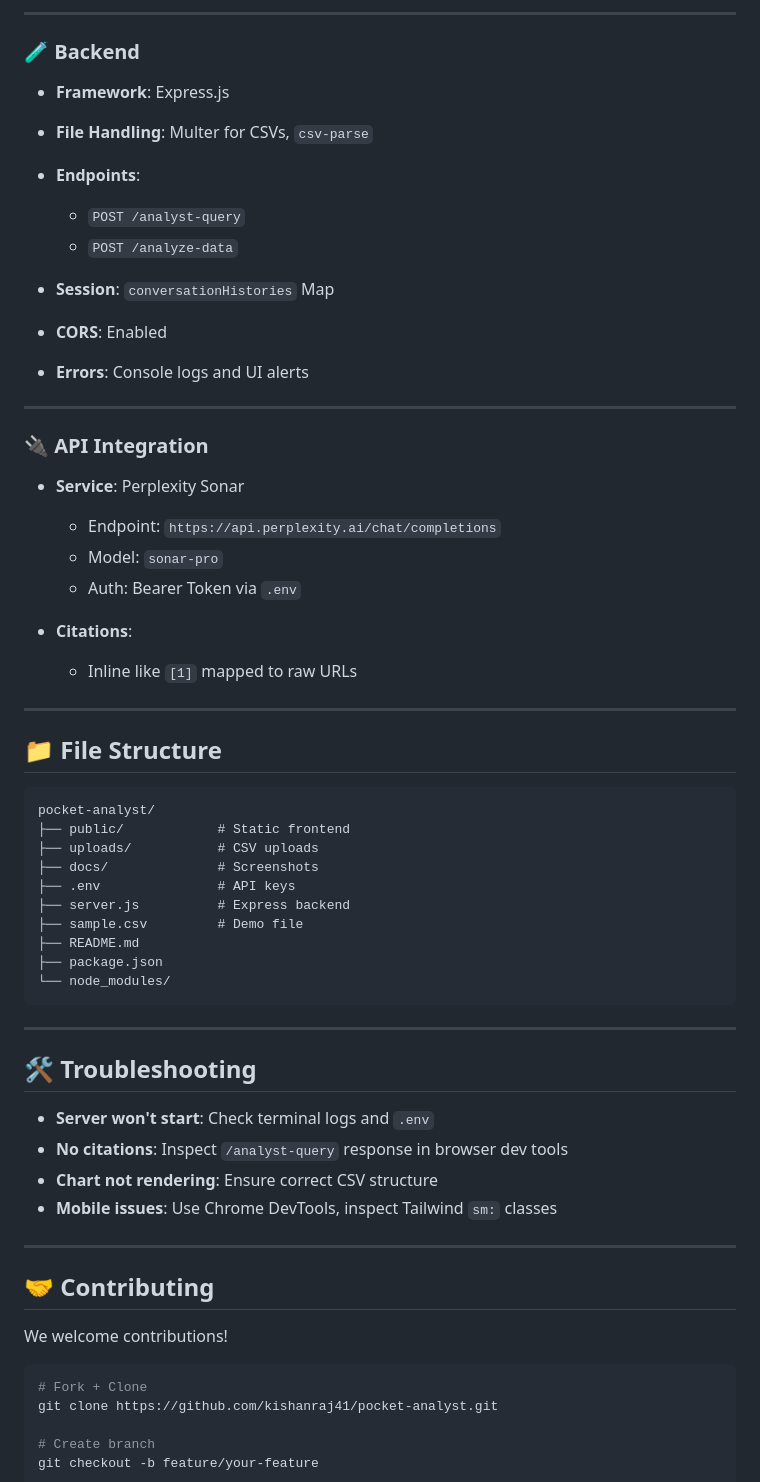
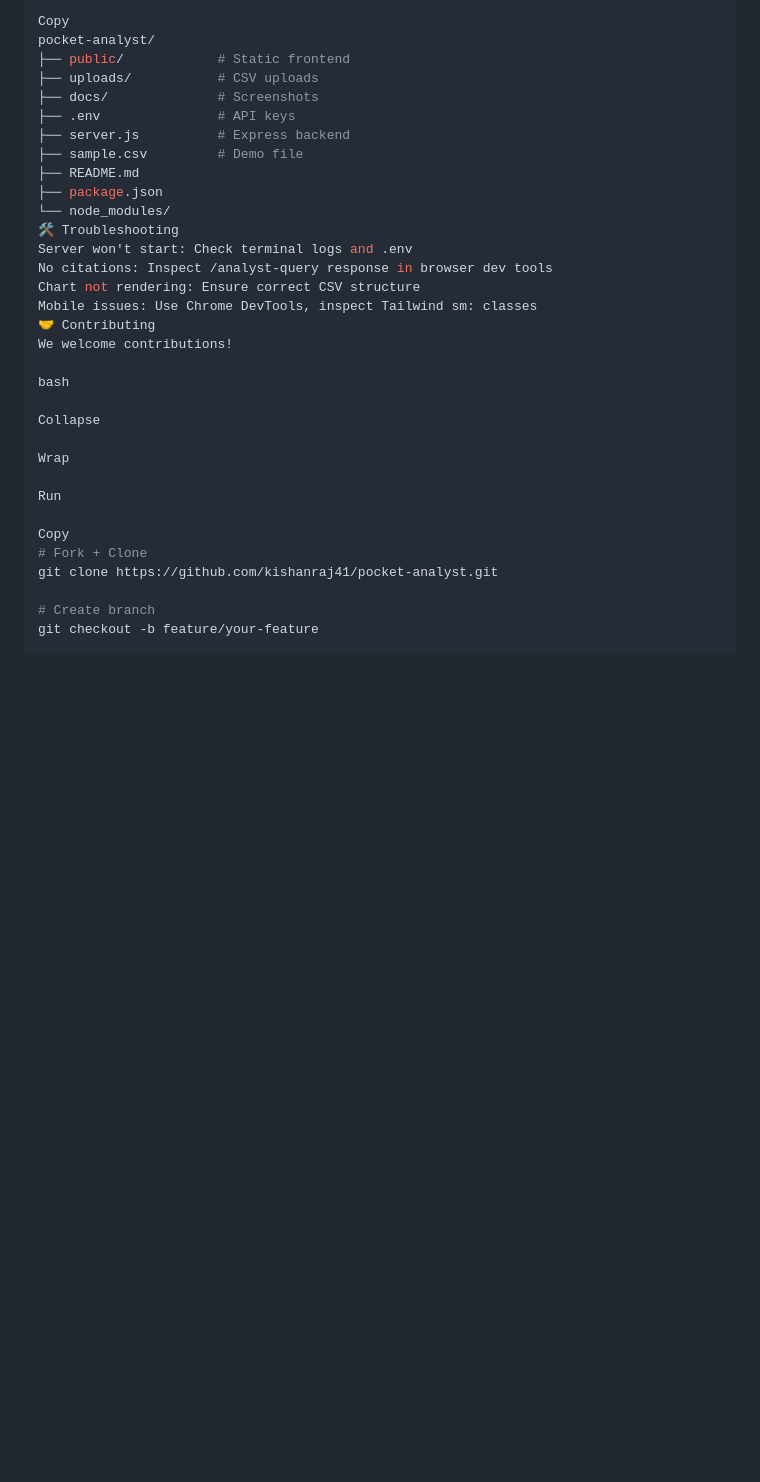
Before and after one commit to kishanraj41/analyst-assist, a Markdown page: README.md, the part around one of its changes. Drawn GitHub-style; blank space fills up the shorter version.

````diff
--- a/README.md
+++ b/README.md
@@ -140,35 +150,4 @@ order_id,user_id,product_id,order_date,category,product_name,price,quantity,reve
----
-
-### 🧪 Backend
-
-* **Framework**: Express.js
-* **File Handling**: Multer for CSVs, `csv-parse`
-* **Endpoints**:
-
-  * `POST /analyst-query`
-  * `POST /analyze-data`
-* **Session**: `conversationHistories` Map
-* **CORS**: Enabled
-* **Errors**: Console logs and UI alerts
-
----
-
-### 🔌 API Integration
-
-* **Service**: Perplexity Sonar
-
-  * Endpoint: `https://api.perplexity.ai/chat/completions`
-  * Model: `sonar-pro`
-  * Auth: Bearer Token via `.env`
-* **Citations**:
-
-  * Inline like `[1]` mapped to raw URLs
-
----
-
-## 📁 File Structure
-
-```
+Copy
 pocket-analyst/
 ├── public/            # Static frontend
 ├── uploads/           # CSV uploads
@@ -179,23 +158,23 @@ pocket-analyst/
 ├── README.md
 ├── package.json
 └── node_modules/
-```
-
----
-
-## 🛠️ Troubleshooting
-
-* **Server won't start**: Check terminal logs and `.env`
-* **No citations**: Inspect `/analyst-query` response in browser dev tools
-* **Chart not rendering**: Ensure correct CSV structure
-* **Mobile issues**: Use Chrome DevTools, inspect Tailwind `sm:` classes
----
-
-## 🤝 Contributing
-
+🛠️ Troubleshooting
+Server won't start: Check terminal logs and .env
+No citations: Inspect /analyst-query response in browser dev tools
+Chart not rendering: Ensure correct CSV structure
+Mobile issues: Use Chrome DevTools, inspect Tailwind sm: classes
+🤝 Contributing
 We welcome contributions!
 
-```bash
+bash
+
+Collapse
+
+Wrap
+
+Run
+
+Copy
 # Fork + Clone
 git clone https://github.com/kishanraj41/pocket-analyst.git
 
````
Also changed, not shown: other parts of README.md (+102 -102 lines).
